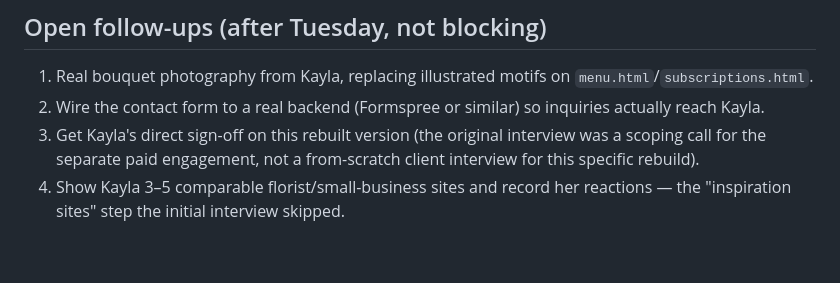
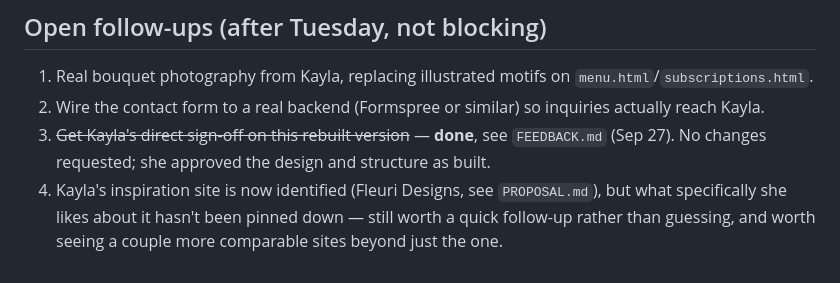
Before and after one commit to ishandhodu/Kayla-Bloom-OIM-3690-, a Markdown page: PRD.md, the part around the change. Rendered like a GitHub page.

Commit message:
Update PRD.md open follow-ups with resolved items
Client sign-off is done (FEEDBACK.md). Inspiration site is now
identified, though what Kayla specifically likes about it still
isn't pinned down.

Co-Authored-By: Claude Sonnet 5 <noreply@anthropic.com>

```diff
--- a/PRD.md
+++ b/PRD.md
@@ -59,5 +59,5 @@ Nav is identical on all 6 pages: About · Menu · Subscriptions · Custom · Con
 
 1. Real bouquet photography from Kayla, replacing illustrated motifs on `menu.html`/`subscriptions.html`.
 2. Wire the contact form to a real backend (Formspree or similar) so inquiries actually reach Kayla.
-3. Get Kayla's direct sign-off on this rebuilt version (the original interview was a scoping call for the separate paid engagement, not a from-scratch client interview for this specific rebuild).
-4. Show Kayla 3–5 comparable florist/small-business sites and record her reactions — the "inspiration sites" step the initial interview skipped.
+3. ~~Get Kayla's direct sign-off on this rebuilt version~~ — **done**, see `FEEDBACK.md` (Sep 27). No changes requested; she approved the design and structure as built.
+4. Kayla's inspiration site is now identified (Fleuri Designs, see `PROPOSAL.md`), but what specifically she likes about it hasn't been pinned down — still worth a quick follow-up rather than guessing, and worth seeing a couple more comparable sites beyond just the one.
```
